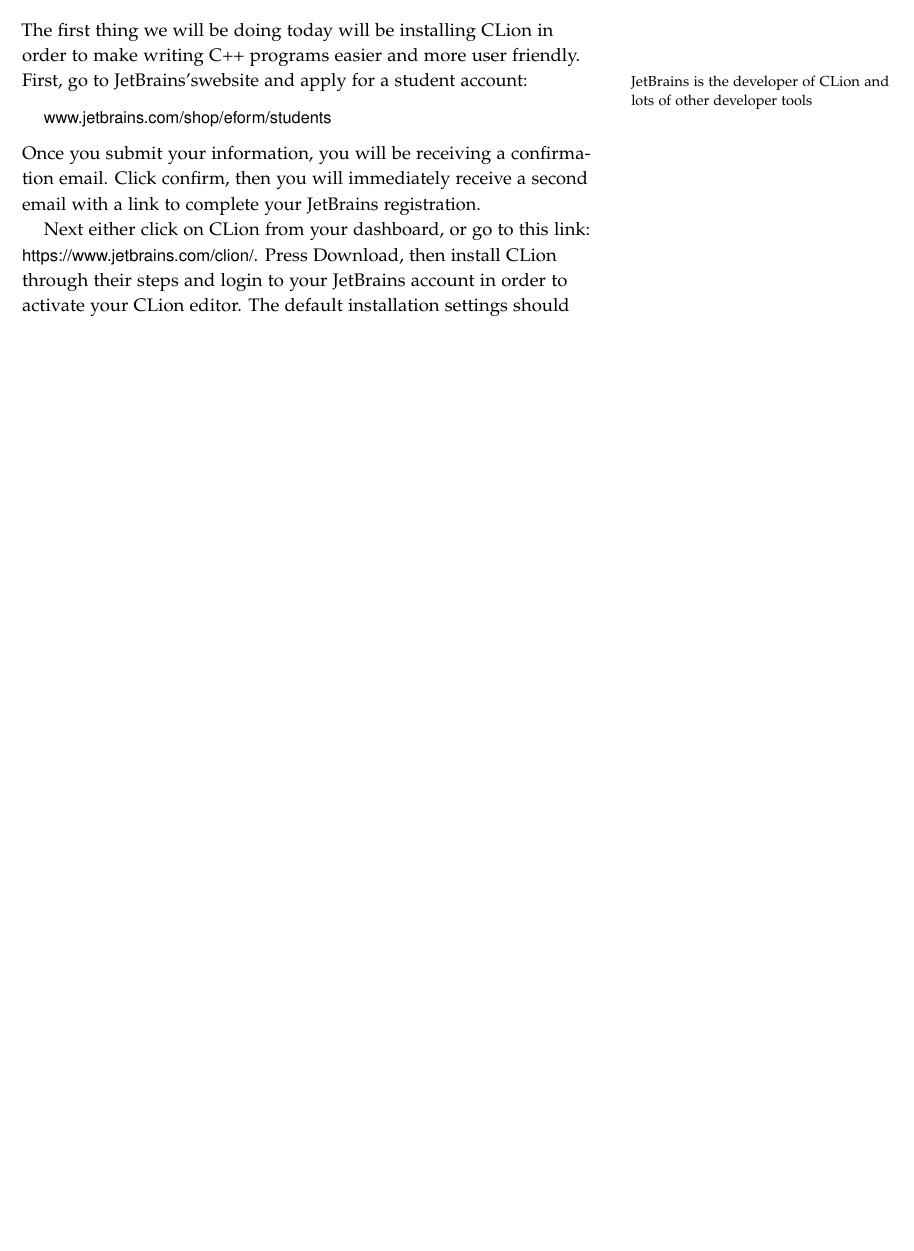
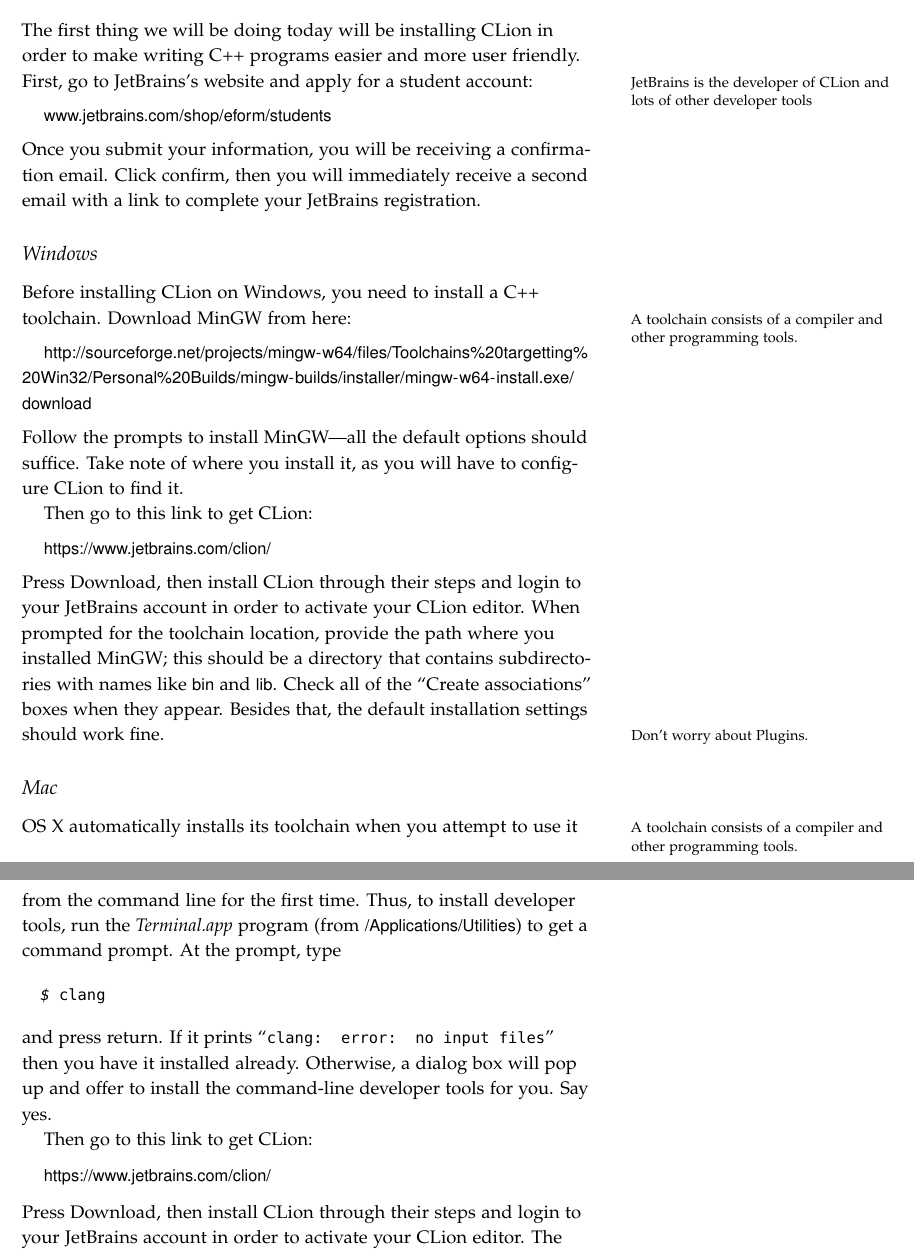
Before and after one commit to tov/eecs211-labs, a LaTeX document (eecs211-lab03.tex): part of page 1 of 3 before the commit and two parts of pages 1 and 2 of 4 after it, the two joined at a grey line, cut so that both start at the same text, the shorter picture padded with empty space. Compiled offline with pdfLaTeX.

Commit message:
Added CLion instructions for Windows.

```diff
--- a/eecs211-lab03.tex
+++ b/eecs211-lab03.tex
@@ -14,18 +14,82 @@
 Today we will be installing an IDE (Integrated Development Environment) called CLion to make development of our C++ programs a little bit easier.  In addition, we will be practicing our programming tools we've learned over the last few weeks!
 
 \section{Installing CLion}
-The first thing we will be doing today will be installing CLion in order to make writing C++ programs easier and more user friendly.  First, go to JetBrains's\marginnote{JetBrains is the developer of CLion and lots of other developer tools}website and apply for a student account: \medskip
+
+The first thing we will be doing today will be installing CLion in order
+to make writing C++ programs easier and more user friendly.  First, go
+to JetBrains's\marginnote{JetBrains is the developer of CLion and lots
+of other developer tools} website and apply for a student account:
+\medskip
 
 \url{www.jetbrains.com/shop/eform/students} \medskip
 
 \noindent
-Once you submit your information, you will be receiving a confirmation email.  Click confirm, then you will immediately receive a second email with a link to complete your JetBrains registration.
+Once you submit your information, you will be receiving a confirmation
+email.  Click confirm, then you will immediately receive a second email
+with a link to complete your JetBrains registration.
 
-Next either click on CLion from your dashboard, or go to this link:
-\url{https://www.jetbrains.com/clion/}.  Press Download, then install CLion through their steps and login to your JetBrains account in order to activate your CLion editor. The default installation settings should work fine.\marginnote{Don't worry about Plugins.}
+\subsection{Windows}
+
+Before installing CLion on Windows, you need to install a C++
+toolchain.\marginnote{A toolchain consists of a compiler and other
+programming tools.} Download MinGW from here:
+
+\medskip
+\url{http://sourceforge.net/projects/mingw-w64/files/Toolchains%20targetting%20Win32/Personal%20Builds/mingw-builds/installer/mingw-w64-install.exe/download}
+
+\medskip\noindent
+Follow the prompts to install MinGW---all the default options should
+suffice. Take note of where you install it, as you will have to
+configure CLion to find it.
+
+Then go to this link to get CLion:
+
+\medskip
+\url{https://www.jetbrains.com/clion/}
+
+\medskip\noindent
+Press Download, then install CLion through their steps
+and login to your JetBrains account in order to activate your CLion
+editor. When prompted for the toolchain location, provide the path where
+you installed MinGW; this should be a directory that contains
+subdirectories with names like \filename{bin} and \filename{lib}. Check
+all of the ``Create associations'' boxes when they appear. Besides that,
+the default installation settings should work fine.\marginnote{Don't
+worry about Plugins.}
+
+
+\subsection{Mac}
+
+OS X automatically installs its toolchain\marginnote{A toolchain
+consists of a compiler and other programming tools.} when you
+attempt to use it from the command line for the first time. Thus, to
+install developer tools, run the \progname{Terminal.app} program (from
+\filename{/Applications/Utilities}) to get a command prompt. At the prompt, type
+
+\begin{CmdLine}
+  \prompt clang
+\end{CmdLine}
+
+\noindent
+and press return. If it prints ``\texttt{clang: error: no input files}''
+then you have it installed already. Otherwise, a dialog box will pop up
+and offer to install the command-line developer tools for you. Say yes.
+
+Then go to this link to get CLion:
+
+\medskip
+\url{https://www.jetbrains.com/clion/}
+
+\medskip\noindent
+Press Download, then install CLion through their steps and login to your
+JetBrains account in order to activate your CLion editor. The default
+installation settings should work fine.\marginnote{Don't worry about
+Plugins.}
 
 \section{Using our first CLion Project}
-Once you have CLion installed, download the zip file from the course site: \medskip
+
+Once you have CLion installed, download the zip file from the course
+site: \medskip
 
 \url{http://users.eecs.northwestern.edu/~jesse/course/eecs211/lab/eecs211-lab03.zip} \medskip
 
```
